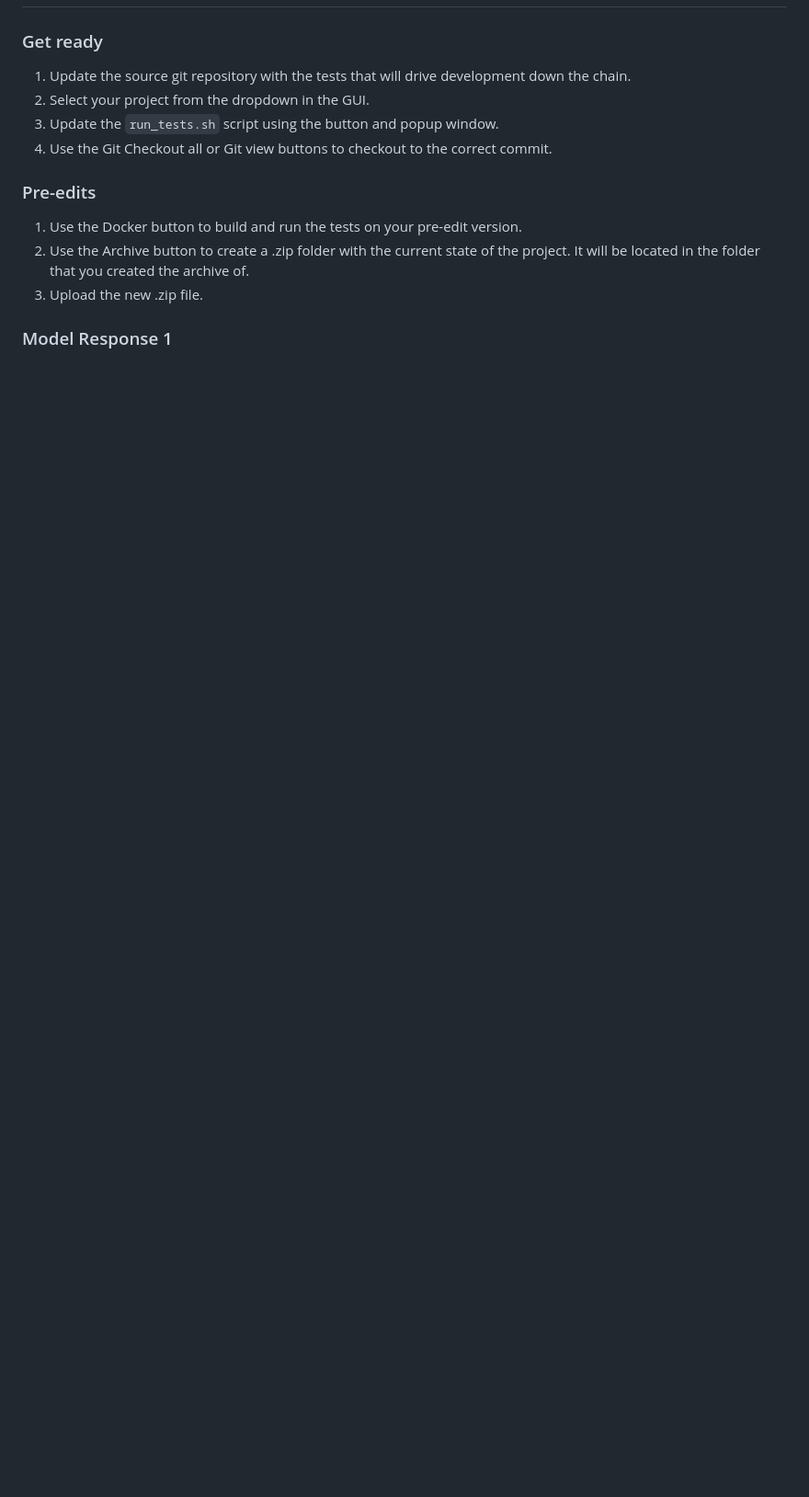
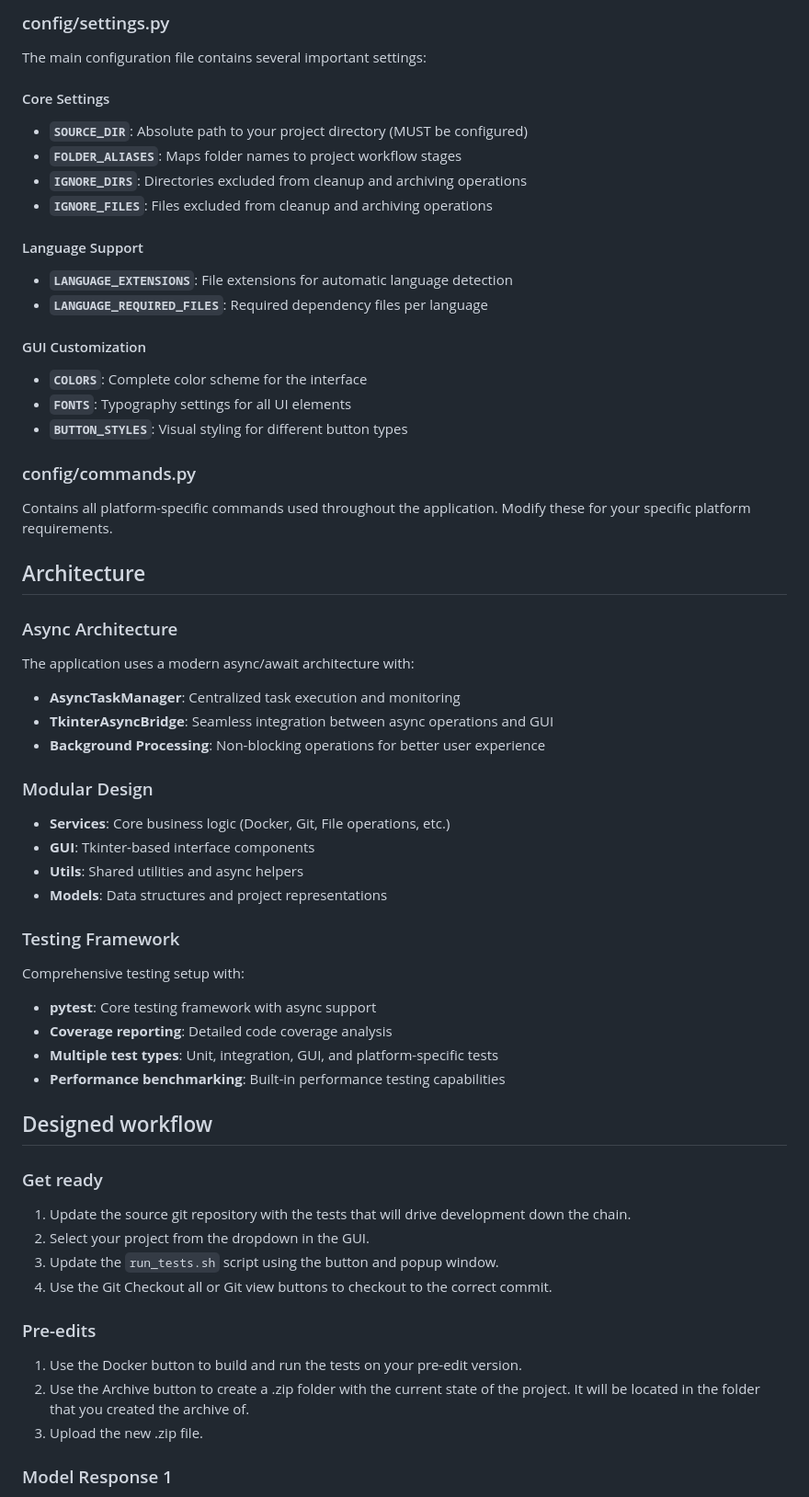
Before and after one commit to CTRL-ALT-OP/Docker_Tools, a Markdown page: README.md, the part around one of its changes. Shown at 92% size. Rendered like a GitHub page; blank space fills up the shorter version.

```diff
--- a/README.md
+++ b/README.md
@@ -23,3 +74,48 @@ https://github.com/CTRL-ALT-OP/Docker_Tools
+### config/settings.py
+
+The main configuration file contains several important settings:
+
+#### Core Settings
+- **`SOURCE_DIR`**: Absolute path to your project directory (MUST be configured)
+- **`FOLDER_ALIASES`**: Maps folder names to project workflow stages
+- **`IGNORE_DIRS`**: Directories excluded from cleanup and archiving operations
+- **`IGNORE_FILES`**: Files excluded from cleanup and archiving operations
+
+#### Language Support
+- **`LANGUAGE_EXTENSIONS`**: File extensions for automatic language detection
+- **`LANGUAGE_REQUIRED_FILES`**: Required dependency files per language
+
+#### GUI Customization
+- **`COLORS`**: Complete color scheme for the interface
+- **`FONTS`**: Typography settings for all UI elements
+- **`BUTTON_STYLES`**: Visual styling for different button types
+
+### config/commands.py
+
+Contains all platform-specific commands used throughout the application. Modify these for your specific platform requirements.
+
+## Architecture
+
+### Async Architecture
+The application uses a modern async/await architecture with:
+- **AsyncTaskManager**: Centralized task execution and monitoring
+- **TkinterAsyncBridge**: Seamless integration between async operations and GUI
+- **Background Processing**: Non-blocking operations for better user experience
+
+### Modular Design
+- **Services**: Core business logic (Docker, Git, File operations, etc.)
+- **GUI**: Tkinter-based interface components
+- **Utils**: Shared utilities and async helpers
+- **Models**: Data structures and project representations
+
+### Testing Framework
+Comprehensive testing setup with:
+- **pytest**: Core testing framework with async support
+- **Coverage reporting**: Detailed code coverage analysis
+- **Multiple test types**: Unit, integration, GUI, and platform-specific tests
+- **Performance benchmarking**: Built-in performance testing capabilities
+
+## Designed workflow
 ### Get ready
 1. Update the source git repository with the tests that will drive development down the chain.
 2. Select your project from the dropdown in the GUI.
```
Also changed, not shown: other parts of README.md (+92 -13 lines).
